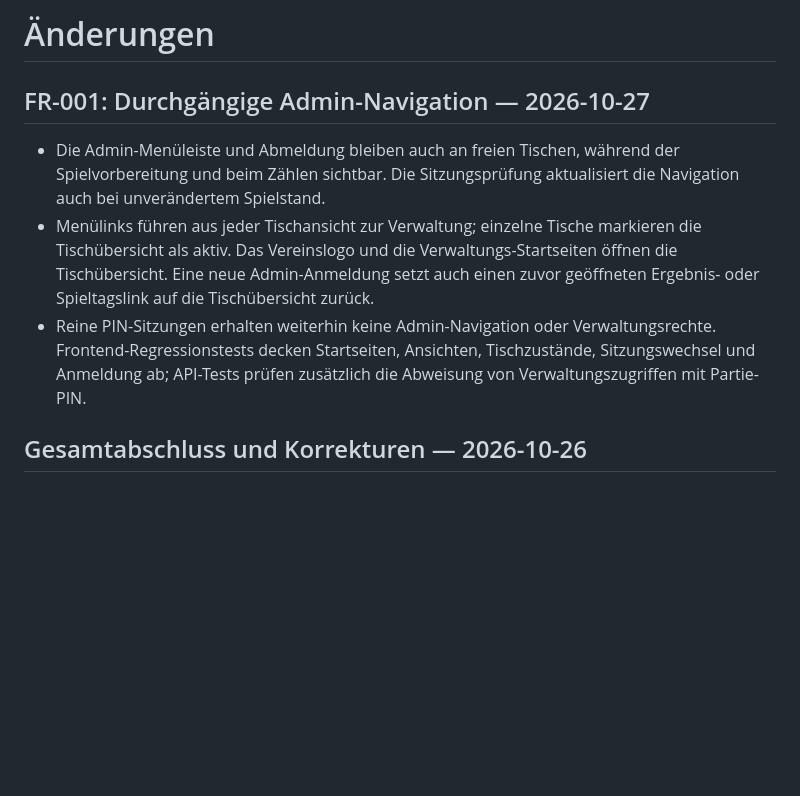
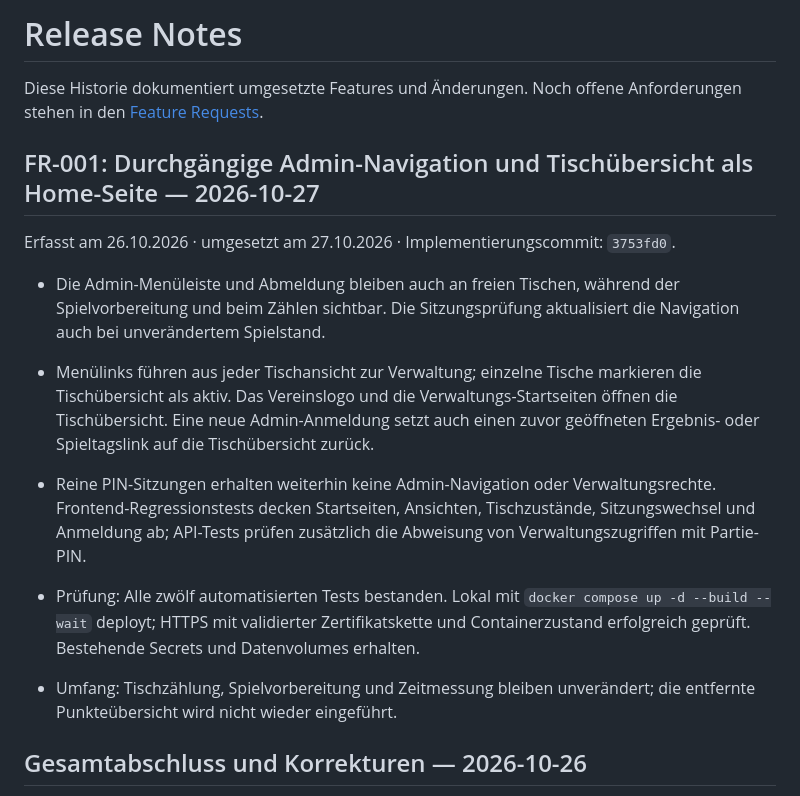
Before and after one commit to akorb90/BSVP-Billardmanager, a Markdown page: CHANGELOG.md, the part around the change. Drawn GitHub-style; blank space fills up the shorter version.

```diff
--- a/CHANGELOG.md
+++ b/CHANGELOG.md
@@ -1,10 +1,17 @@
-# Änderungen
+# Release Notes
 
-## FR-001: Durchgängige Admin-Navigation — 2026-10-27
+Diese Historie dokumentiert umgesetzte Features und Änderungen. Noch offene Anforderungen stehen in den [Feature Requests](FEATURE_REQUESTS.md).
+
+## FR-001: Durchgängige Admin-Navigation und Tischübersicht als Home-Seite — 2026-10-27
+
+Erfasst am 26.10.2026 · umgesetzt am 27.10.2026 · Implementierungscommit: `3753fd0`.
 
 - Die Admin-Menüleiste und Abmeldung bleiben auch an freien Tischen, während der Spielvorbereitung und beim Zählen sichtbar. Die Sitzungsprüfung aktualisiert die Navigation auch bei unverändertem Spielstand.
 - Menülinks führen aus jeder Tischansicht zur Verwaltung; einzelne Tische markieren die Tischübersicht als aktiv. Das Vereinslogo und die Verwaltungs-Startseiten öffnen die Tischübersicht. Eine neue Admin-Anmeldung setzt auch einen zuvor geöffneten Ergebnis- oder Spieltagslink auf die Tischübersicht zurück.
 - Reine PIN-Sitzungen erhalten weiterhin keine Admin-Navigation oder Verwaltungsrechte. Frontend-Regressionstests decken Startseiten, Ansichten, Tischzustände, Sitzungswechsel und Anmeldung ab; API-Tests prüfen zusätzlich die Abweisung von Verwaltungszugriffen mit Partie-PIN.
+
+- Prüfung: Alle zwölf automatisierten Tests bestanden. Lokal mit `docker compose up -d --build --wait` deployt; HTTPS mit validierter Zertifikatskette und Containerzustand erfolgreich geprüft. Bestehende Secrets und Datenvolumes erhalten.
+- Umfang: Tischzählung, Spielvorbereitung und Zeitmessung bleiben unverändert; die entfernte Punkteübersicht wird nicht wieder eingeführt.
 
 ## Gesamtabschluss und Korrekturen — 2026-10-26
 
```
Also changed, not shown: FEATURE_REQUESTS.md (+1 -40 lines).
